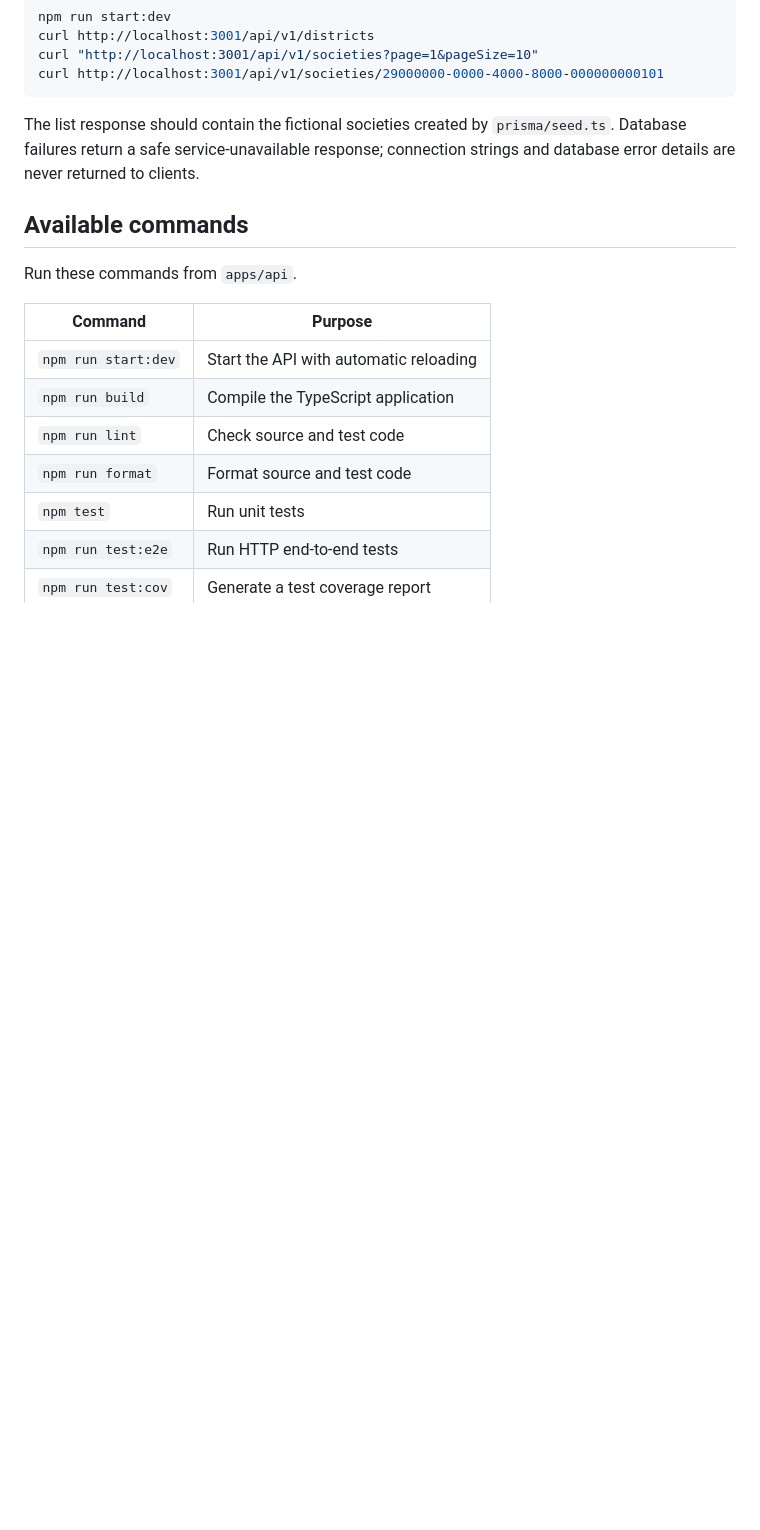
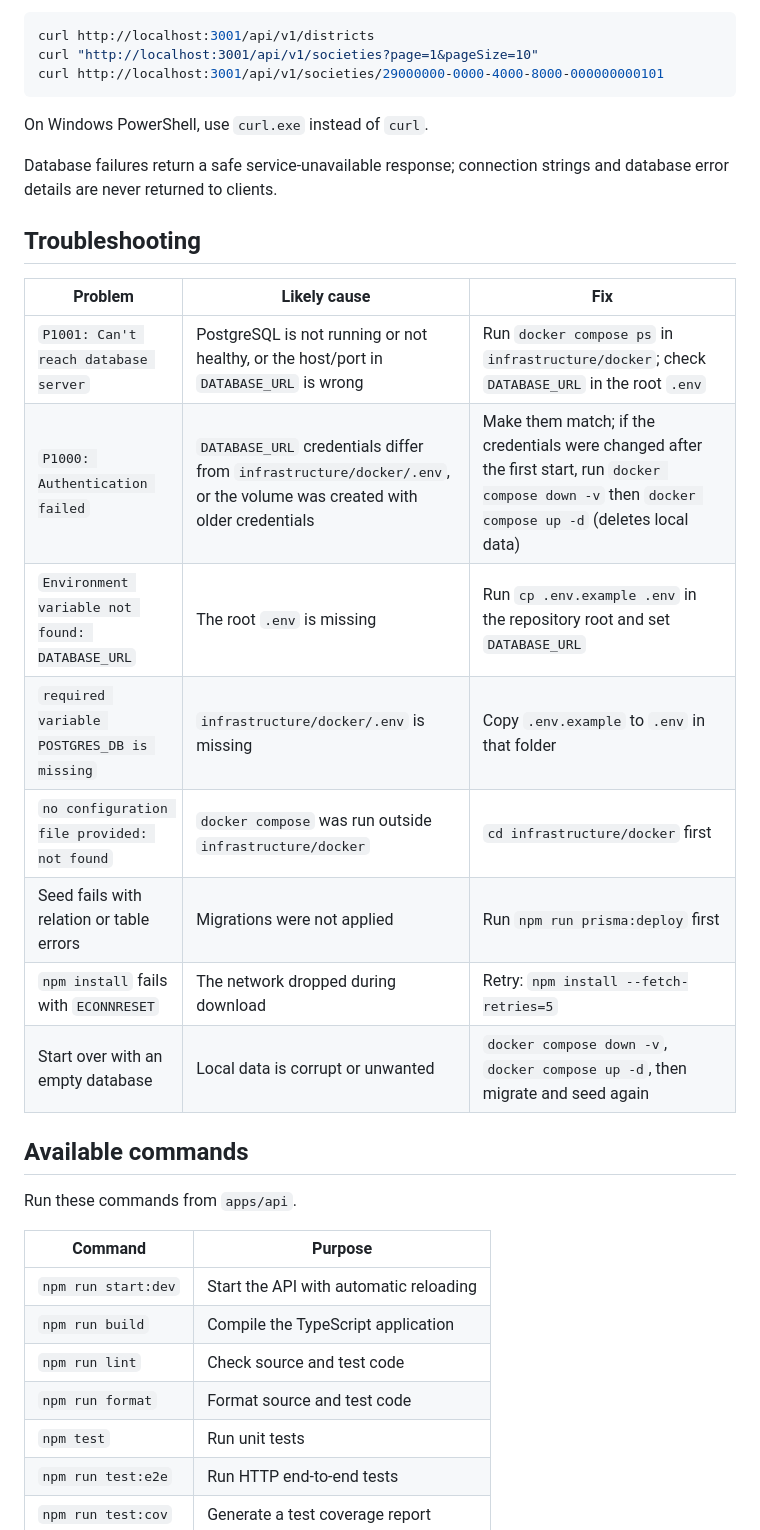
Before and after one commit to sarvodaya-connect/sarvodaya-connect, a Markdown page: apps/api/README.md, the part around one of its changes. GitHub-like rendering; blank space fills up the shorter version.

````diff
--- a/apps/api/README.md
+++ b/apps/api/README.md
@@ -115,9 +160,22 @@ curl "http://localhost:3001/api/v1/societies?page=1&pageSize=10"
 curl http://localhost:3001/api/v1/societies/29000000-0000-4000-8000-000000000101
 ```
 
-The list response should contain the fictional societies created by
-`prisma/seed.ts`. Database failures return a safe service-unavailable response;
-connection strings and database error details are never returned to clients.
+On Windows PowerShell, use `curl.exe` instead of `curl`.
+
+Database failures return a safe service-unavailable response; connection strings and database error details are never returned to clients.
+
+## Troubleshooting
+
+| Problem | Likely cause | Fix |
+|---|---|---|
+| `P1001: Can't reach database server` | PostgreSQL is not running or not healthy, or the host/port in `DATABASE_URL` is wrong | Run `docker compose ps` in `infrastructure/docker`; check `DATABASE_URL` in the root `.env` |
+| `P1000: Authentication failed` | `DATABASE_URL` credentials differ from `infrastructure/docker/.env`, or the volume was created with older credentials | Make them match; if the credentials were changed after the first start, run `docker compose down -v` then `docker compose up -d` (deletes local data) |
+| `Environment variable not found: DATABASE_URL` | The root `.env` is missing | Run `cp .env.example .env` in the repository root and set `DATABASE_URL` |
+| `required variable POSTGRES_DB is missing` | `infrastructure/docker/.env` is missing | Copy `.env.example` to `.env` in that folder |
+| `no configuration file provided: not found` | `docker compose` was run outside `infrastructure/docker` | `cd infrastructure/docker` first |
+| Seed fails with relation or table errors | Migrations were not applied | Run `npm run prisma:deploy` first |
+| `npm install` fails with `ECONNRESET` | The network dropped during download | Retry: `npm install --fetch-retries=5` |
+| Start over with an empty database | Local data is corrupt or unwanted | `docker compose down -v`, `docker compose up -d`, then migrate and seed again |
 
 ## Available commands
 
````
Also changed, not shown: other parts of apps/api/README.md (+51 -6 lines), infrastructure/docker/README.md (+22 -1 lines).
